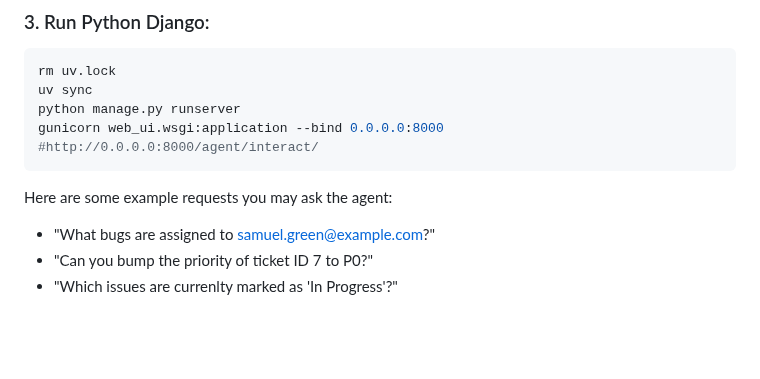
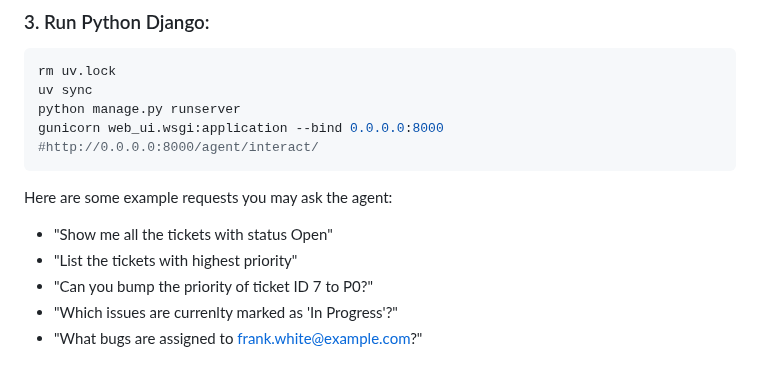
Before and after one commit to ypenn21/adk-agents, a Markdown page: README.md, the part around the change. Drawn GitHub-style; blank space fills up the shorter version.

````diff
--- a/README.md
+++ b/README.md
@@ -533,7 +533,8 @@ gunicorn web_ui.wsgi:application --bind 0.0.0.0:8000
 ```
 
 Here are some example requests you may ask the agent:
-
-- "What bugs are assigned to samuel.green@example.com?"
+- "Show me all the tickets with status Open"
+- "List the tickets with highest priority"
 - "Can you bump the priority of ticket ID 7 to P0?"
 - "Which issues are currenlty marked as 'In Progress'?"
+- "What bugs are assigned to frank.white@example.com?"
````
